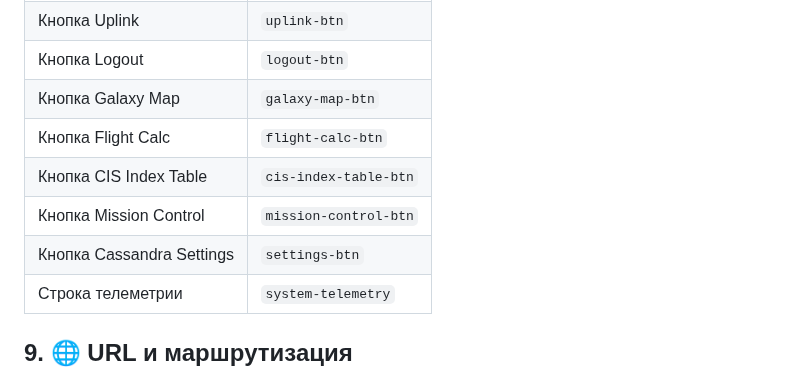
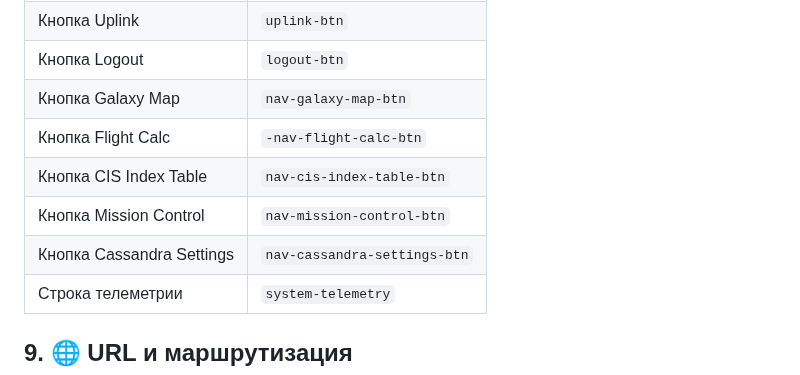
Before and after one commit to echechelev/cassandra-framework, a Markdown page: docs/dashboard/specification.md, the part around the change. Rendered like a GitHub page.

Commit message:
docs: rename buttons and add 'nav' prefix to locators in dashboard and flight-calc specs

```diff
--- a/docs/dashboard/specification.md
+++ b/docs/dashboard/specification.md
@@ -453,11 +453,11 @@ Teardown: Удалить пользователя 'NOVA'.
 | Индикатор статуса| `status-dot`|
 | Кнопка Uplink| `uplink-btn`|
 | Кнопка Logout| `logout-btn`|
-| Кнопка Galaxy Map| `galaxy-map-btn`|
-| Кнопка Flight Calc| `flight-calc-btn`|
-| Кнопка CIS Index Table| `cis-index-table-btn`|
-| Кнопка Mission Control| `mission-control-btn`|
-| Кнопка Cassandra Settings| `settings-btn`|
+| Кнопка Galaxy Map| `nav-galaxy-map-btn`|
+| Кнопка Flight Calc| `-nav-flight-calc-btn`|
+| Кнопка CIS Index Table| `nav-cis-index-table-btn`|
+| Кнопка Mission Control| `nav-mission-control-btn`|
+| Кнопка Cassandra Settings| `nav-cassandra-settings-btn`|
 | Строка телеметрии| `system-telemetry`|
 
  ## 9. 🌐 URL и маршрутизация
```
Also changed, not shown: docs/flight-calc/specification.md (+0 -2 lines).
